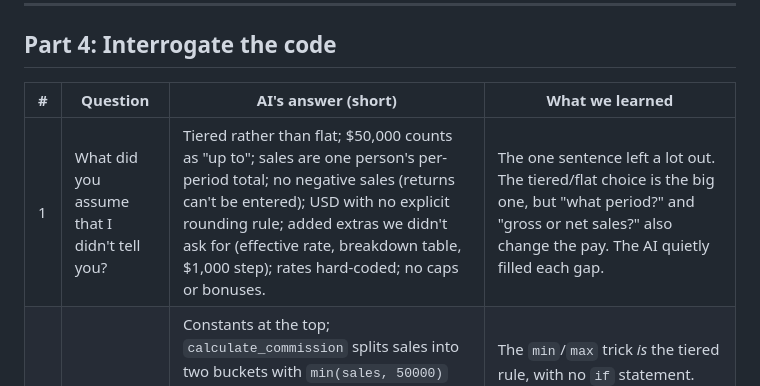
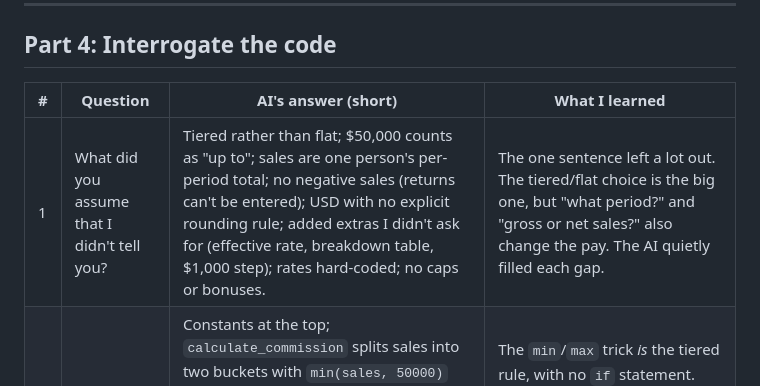
Before and after one commit to akoz2024/AI-DRIVEN-APP-DEVELOPMENT, a Markdown page: activities/commission-app/README.md, the part around one of its changes. Drawn GitHub-style.

```diff
--- a/activities/commission-app/README.md
+++ b/activities/commission-app/README.md
@@ -144,8 +144,8 @@ message and leaves the old result on screen.
 
 ## Part 4: Interrogate the code
 
-| # | Question | AI's answer (short) | What we learned |
+| # | Question | AI's answer (short) | What I learned |
 | --- | --- | --- | --- |
-| 1 | What did you assume that I didn't tell you? | Tiered rather than flat; $50,000 counts as "up to"; sales are one person's per-period total; no negative sales (returns can't be entered); USD with no explicit rounding rule; added extras we didn't ask for (effective rate, breakdown table, $1,000 step); rates hard-coded; no caps or bonuses. | The one sentence left a lot out. The tiered/flat choice is the big one, but "what period?" and "gross or net sales?" also change the pay. The AI quietly filled each gap. |
+| 1 | What did you assume that I didn't tell you? | Tiered rather than flat; $50,000 counts as "up to"; sales are one person's per-period total; no negative sales (returns can't be entered); USD with no explicit rounding rule; added extras I didn't ask for (effective rate, breakdown table, $1,000 step); rates hard-coded; no caps or bonuses. | The one sentence left a lot out. The tiered/flat choice is the big one, but "what period?" and "gross or net sales?" also change the pay. The AI quietly filled each gap. |
 | 2 | Explain it part by part. | Constants at the top; `calculate_commission` splits sales into two buckets with `min(sales, 50000)` and `max(sales − 50000, 0)`; returns a dict so the UI can show a breakdown; `number_input` with `min_value=0`; Streamlit reruns the whole script on every input change; metrics and a table display the result. | The `min`/`max` trick *is* the tiered rule, with no `if` statement. Also, Streamlit has no "Calculate" button logic: the whole file reruns top to bottom whenever you change the number. |
 | 3 | What happens with empty, wrong or huge input? | Blank: reverts to the last value, so you can't tell "not entered" from $0. Letters: blocked by the widget. Negative: blocked by the widget, but the *function* itself would happily return –$100 for –$1,000. $10 billion: computes $1,499,997,500 correctly; no typo guard; floats are fine at that size. | The protection lives in the widget, not the math. Anyone who reuses `calculate_commission` (in a payroll script or a test) gets negative commissions. The blank case also makes "missing" look like "$0." |
```
Also changed, not shown: other parts of activities/commission-app/README.md (+20 -20 lines).
